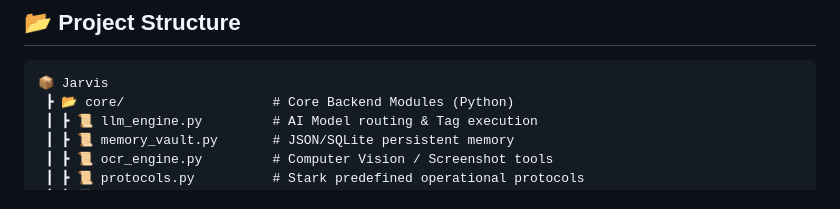
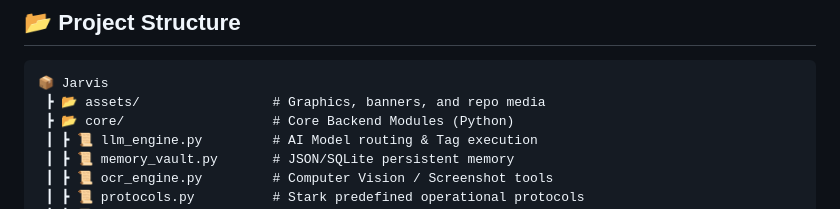
Before and after one commit to mohammadrezamirtaleb/Jarvis, a Markdown page: README.md, the part around the change. Drawn GitHub-style.

Commit message:
docs: add assets folder to project structure tree

````diff
--- a/README.md
+++ b/README.md
@@ -86,6 +86,7 @@ J.A.R.V.I.S. utilizes a **Client-Server architecture** communicating via WebSock
 
 ```text
 📦 Jarvis
+ ┣ 📂 assets/                 # Graphics, banners, and repo media
  ┣ 📂 core/                   # Core Backend Modules (Python)
  ┃ ┣ 📜 llm_engine.py         # AI Model routing & Tag execution
  ┃ ┣ 📜 memory_vault.py       # JSON/SQLite persistent memory
````
